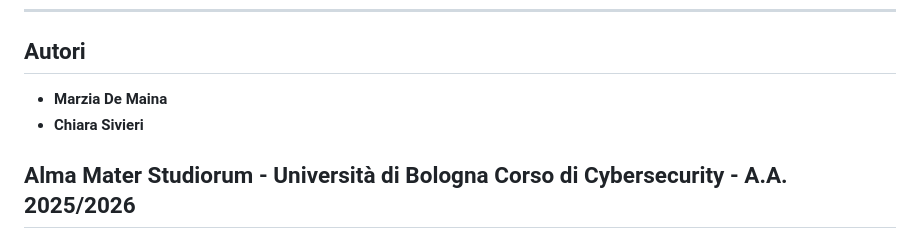
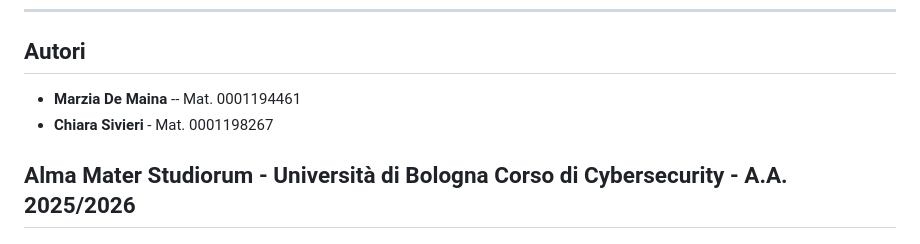
Before and after one commit to chiarasivieri/AEGIS, a Markdown page: README.md, the part around the change. Drawn GitHub-style.

Commit message:
Add student IDs for authors in README
Updated author details with student IDs.

```diff
--- a/README.md
+++ b/README.md
@@ -132,8 +132,8 @@ Questo software è stato sviluppato a scopo puramente didattico e accademico. L'
 ---
 ## Autori
 
-* **Marzia De Maina**
-* **Chiara Sivieri**
+* **Marzia De Maina** -- Mat. 0001194461
+* **Chiara Sivieri** - Mat. 0001198267
 
 Alma Mater Studiorum - Università di Bologna
 Corso di Cybersecurity - A.A. 2025/2026
```
